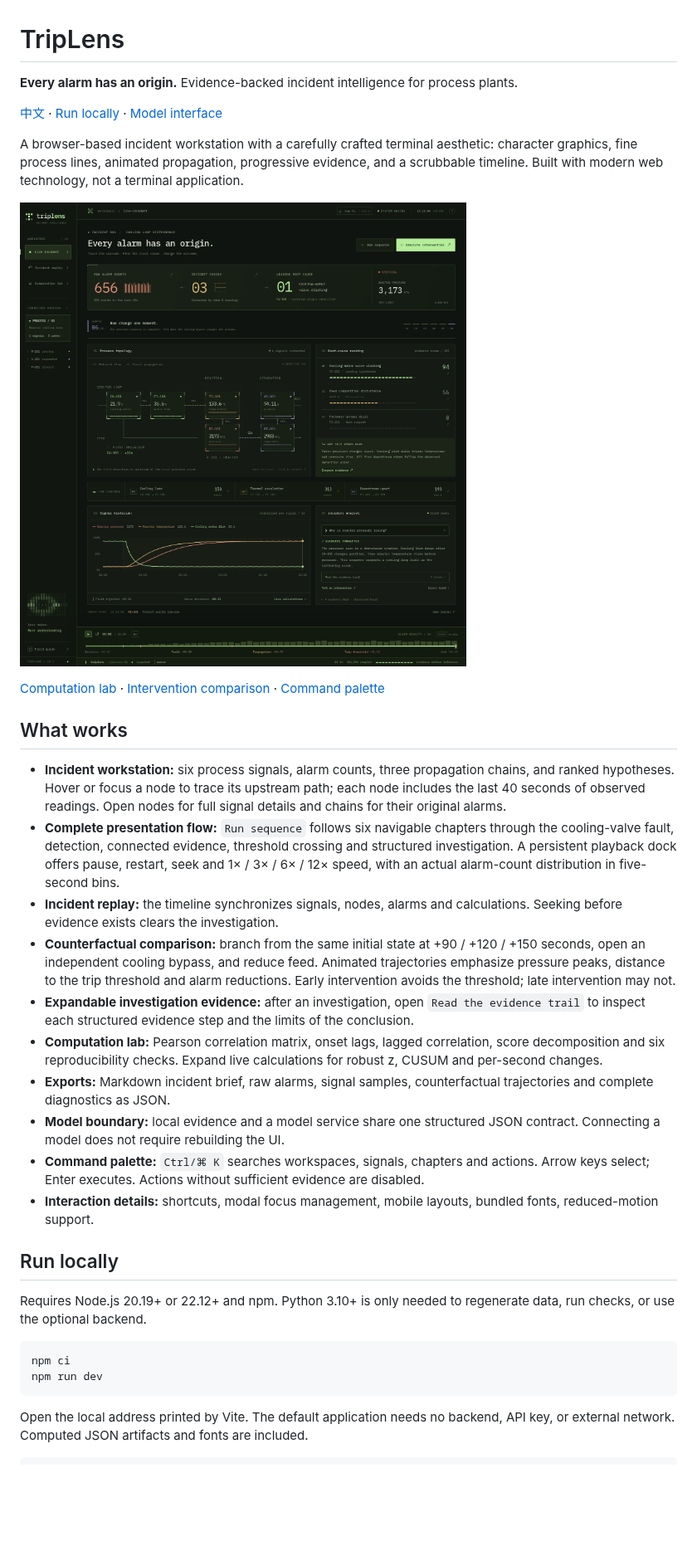
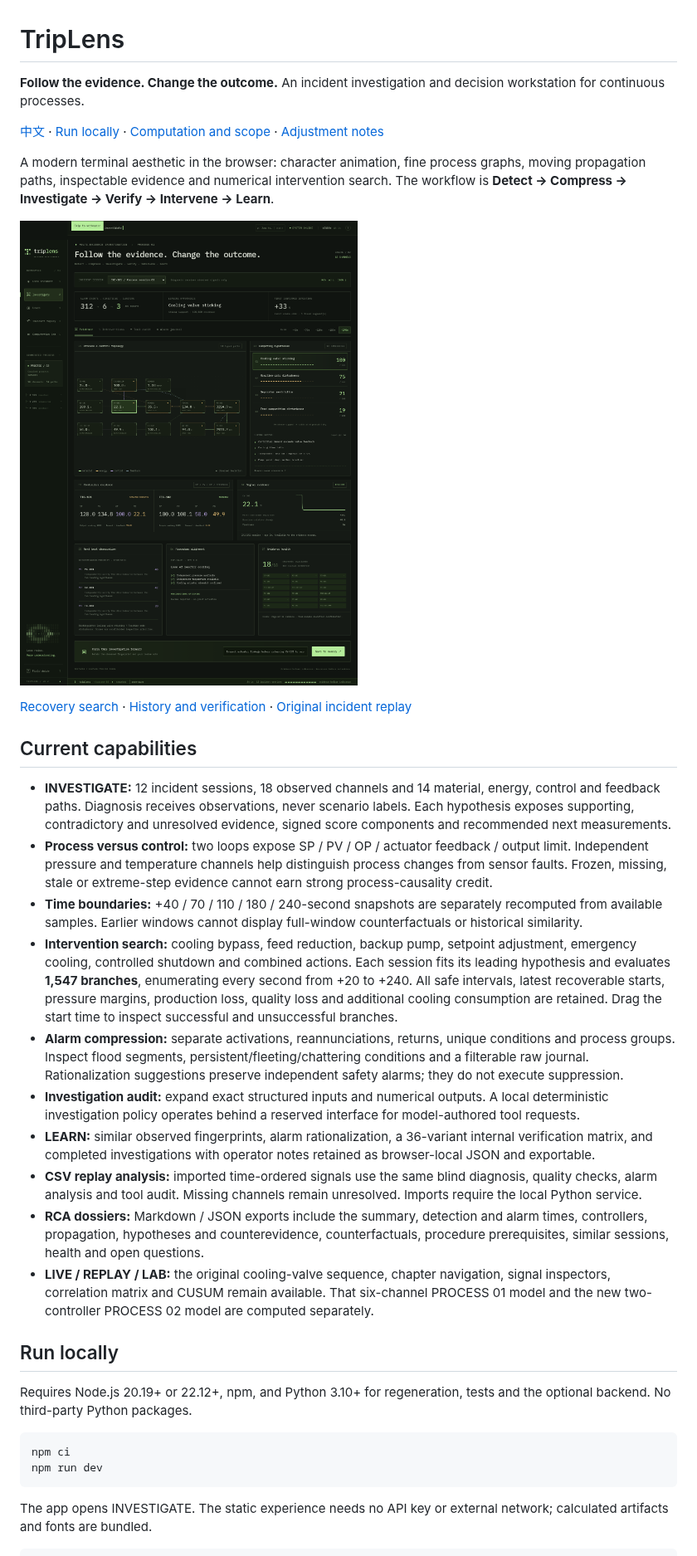
Before and after one commit to dongxuelian2/L5, a Markdown page: README.en.md, the part around one of its changes. Shown at 83% size. Drawn GitHub-style; pictures changed too: docs/investigation-v2.png (added); blank space fills up the shorter version.

````diff
--- a/README.en.md
+++ b/README.en.md
@@ -1,37 +1,37 @@
 # TripLens
 
-**Every alarm has an origin.** Evidence-backed incident intelligence for process plants.
+**Follow the evidence. Change the outcome.** An incident investigation and decision workstation for continuous processes.
 
-[中文](README.md) · [Run locally](#run-locally) · [Model interface](#model-interface)
+[中文](README.md) · [Run locally](#run-locally) · [Computation and scope](#computation-and-scope) · [Adjustment notes](docs/adjustment-notes.md)
 
-A browser-based incident workstation with a carefully crafted terminal aesthetic: character graphics, fine process lines, animated propagation, progressive evidence, and a scrubbable timeline. Built with modern web technology, not a terminal application.
+A modern terminal aesthetic in the browser: character animation, fine process graphs, moving propagation paths, inspectable evidence and numerical intervention search. The workflow is **Detect → Compress → Investigate → Verify → Intervene → Learn**.
 
-![TripLens workstation](docs/workstation.png)
+![Investigation workspace](docs/investigation-v2.png)
 
-[Computation lab](docs/computation-lab.png) · [Intervention comparison](docs/intervention.png) · [Command palette](docs/command-palette.png)
+[Recovery search](docs/recovery-v2.png) · [History and verification](docs/learn-v2.png) · [Original incident replay](docs/workstation.png)
 
-## What works
+## Current capabilities
 
-- **Incident workstation:** six process signals, alarm counts, three propagation chains, and ranked hypotheses. Hover or focus a node to trace its upstream path; each node includes the last 40 seconds of observed readings. Open nodes for full signal details and chains for their original alarms.
-- **Complete presentation flow:** `Run sequence` follows six navigable chapters through the cooling-valve fault, detection, connected evidence, threshold crossing and structured investigation. A persistent playback dock offers pause, restart, seek and 1× / 3× / 6× / 12× speed, with an actual alarm-count distribution in five-second bins.
-- **Incident replay:** the timeline synchronizes signals, nodes, alarms and calculations. Seeking before evidence exists clears the investigation.
-- **Counterfactual comparison:** branch from the same initial state at +90 / +120 / +150 seconds, open an independent cooling bypass, and reduce feed. Animated trajectories emphasize pressure peaks, distance to the trip threshold and alarm reductions. Early intervention avoids the threshold; late intervention may not.
-- **Expandable investigation evidence:** after an investigation, open `Read the evidence trail` to inspect each structured evidence step and the limits of the conclusion.
-- **Computation lab:** Pearson correlation matrix, onset lags, lagged correlation, score decomposition and six reproducibility checks. Expand live calculations for robust z, CUSUM and per-second changes.
-- **Exports:** Markdown incident brief, raw alarms, signal samples, counterfactual trajectories and complete diagnostics as JSON.
-- **Model boundary:** local evidence and a model service share one structured JSON contract. Connecting a model does not require rebuilding the UI.
-- **Command palette:** `Ctrl/⌘ K` searches workspaces, signals, chapters and actions. Arrow keys select; Enter executes. Actions without sufficient evidence are disabled.
-- **Interaction details:** shortcuts, modal focus management, mobile layouts, bundled fonts, reduced-motion support.
+- **INVESTIGATE:** 12 incident sessions, 18 observed channels and 14 material, energy, control and feedback paths. Diagnosis receives observations, never scenario labels. Each hypothesis exposes supporting, contradictory and unresolved evidence, signed score components and recommended next measurements.
+- **Process versus control:** two loops expose SP / PV / OP / actuator feedback / output limit. Independent pressure and temperature channels help distinguish process changes from sensor faults. Frozen, missing, stale or extreme-step evidence cannot earn strong process-causality credit.
+- **Time boundaries:** +40 / 70 / 110 / 180 / 240-second snapshots are separately recomputed from available samples. Earlier windows cannot display full-window counterfactuals or historical similarity.
+- **Intervention search:** cooling bypass, feed reduction, backup pump, setpoint adjustment, emergency cooling, controlled shutdown and combined actions. Each session fits its leading hypothesis and evaluates **1,547 branches**, enumerating every second from +20 to +240. All safe intervals, latest recoverable starts, pressure margins, production loss, quality loss and additional cooling consumption are retained. Drag the start time to inspect successful and unsuccessful branches.
+- **Alarm compression:** separate activations, reannunciations, returns, unique conditions and process groups. Inspect flood segments, persistent/fleeting/chattering conditions and a filterable raw journal. Rationalization suggestions preserve independent safety alarms; they do not execute suppression.
+- **Investigation audit:** expand exact structured inputs and numerical outputs. A local deterministic investigation policy operates behind a reserved interface for model-authored tool requests.
+- **LEARN:** similar observed fingerprints, alarm rationalization, a 36-variant internal verification matrix, and completed investigations with operator notes retained as browser-local JSON and exportable.
+- **CSV replay analysis:** imported time-ordered signals use the same blind diagnosis, quality checks, alarm analysis and tool audit. Missing channels remain unresolved. Imports require the local Python service.
+- **RCA dossiers:** Markdown / JSON exports include the summary, detection and alarm times, controllers, propagation, hypotheses and counterevidence, counterfactuals, procedure prerequisites, similar sessions, health and open questions.
+- **LIVE / REPLAY / LAB:** the original cooling-valve sequence, chapter navigation, signal inspectors, correlation matrix and CUSUM remain available. That six-channel PROCESS 01 model and the new two-controller PROCESS 02 model are computed separately.
 
 ## Run locally
 
-Requires Node.js 20.19+ or 22.12+ and npm. Python 3.10+ is only needed to regenerate data, run checks, or use the optional backend.
+Requires Node.js 20.19+ or 22.12+, npm, and Python 3.10+ for regeneration, tests and the optional backend. No third-party Python packages.
 
 ```bash
 npm ci
 npm run dev
 ```
 
-Open the local address printed by Vite. The default application needs no backend, API key, or external network. Computed JSON artifacts and fonts are included.
+The app opens INVESTIGATE. The static experience needs no API key or external network; calculated artifacts and fonts are bundled.
 
 ```bash
````
Also changed, not shown: other parts of README.en.md (+39 -47 lines), docs/adjustment-notes.md (added, +27 -0 lines), docs/learn-v2.png (added), docs/recovery-v2.png (added), 1 other file.
